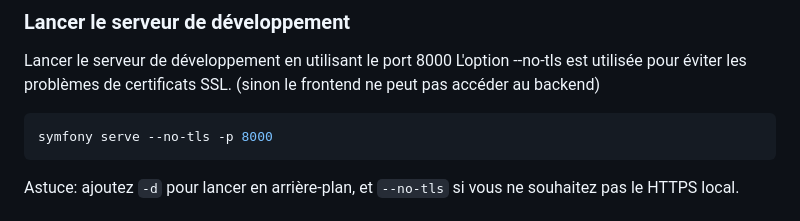
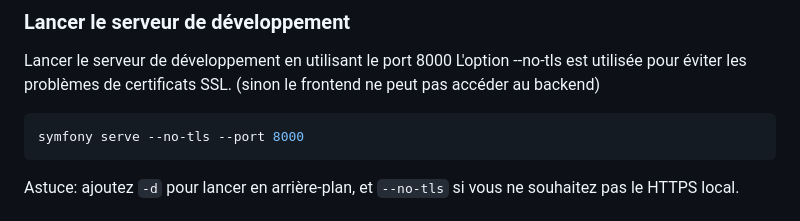
Before and after one commit to MaxHed/zelibrary, a Markdown page: README.md, the part around the change. Rendered like a GitHub page.

Commit message:
FIX : port

````diff
--- a/README.md
+++ b/README.md
@@ -35,7 +35,7 @@ Lancer le serveur de développement en utilisant le port 8000
 L'option --no-tls est utilisée pour éviter les problèmes de certificats SSL. (sinon le frontend ne peut pas accéder au backend)
 
 ```bash
-symfony serve --no-tls -p 8000
+symfony serve --no-tls --port 8000
 ```
 Astuce: ajoutez `-d` pour lancer en arrière-plan, et `--no-tls` si vous ne souhaitez pas le HTTPS local.
 
````
